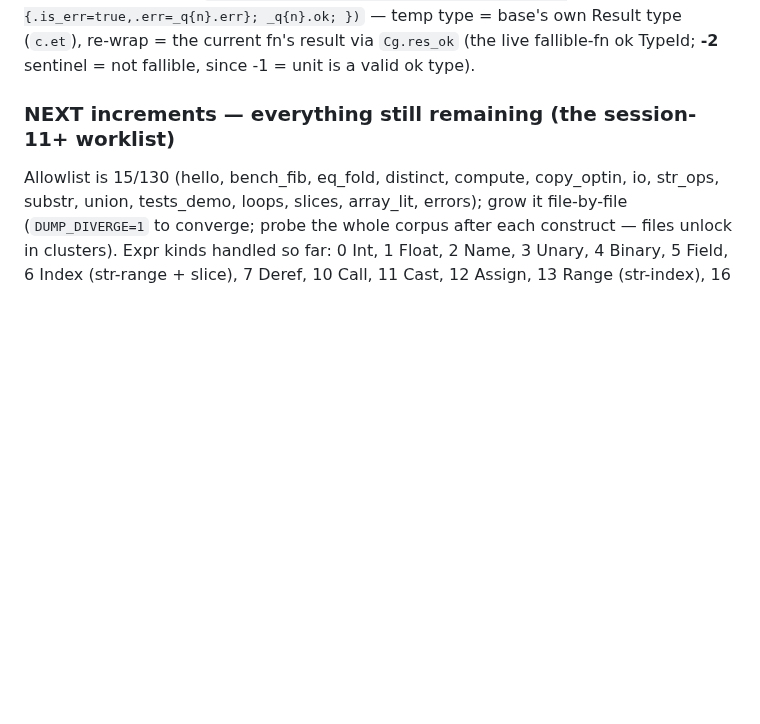
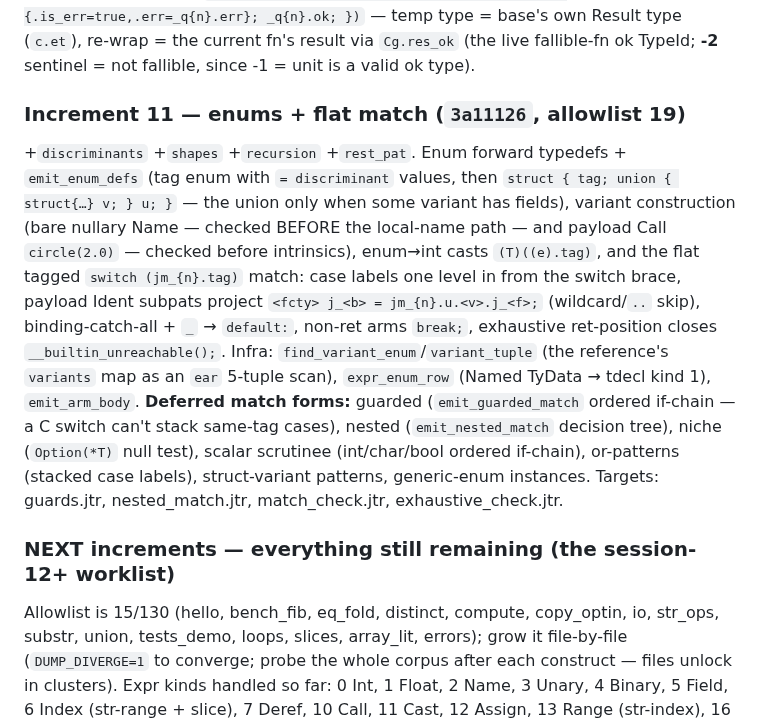
Before and after one commit to AdamEzzat1/Jestyr, a Markdown page: docs/session-notes/jestyr-selfhost-P5-cgen-R2-handoff.md, the part around the change. Drawn GitHub-style; blank space fills up the shorter version.

Commit message:
docs: P5 increment 11 (enums + flat match) recorded -- 19 files
Progress-log entry (construction/defs/match shapes + the deferred match forms
with their target files), REMAINING status row -> 19 files.

```diff
--- a/docs/session-notes/jestyr-selfhost-P5-cgen-R2-handoff.md
+++ b/docs/session-notes/jestyr-selfhost-P5-cgen-R2-handoff.md
@@ -167,7 +167,24 @@ first-seen order across all fns); `error_tag_of` linear-scans. `ok(v)`/`err(E)`/
 re-wrap = the current fn's result via `Cg.res_ok` (the live fallible-fn ok TypeId; **-2** sentinel
 = not fallible, since -1 = unit is a valid ok type).
 
-### NEXT increments — everything still remaining (the session-11+ worklist)
+### Increment 11 — enums + flat match (`3a11126`, allowlist 19)
+
++`discriminants` +`shapes` +`recursion` +`rest_pat`. Enum forward typedefs + `emit_enum_defs`
+(tag enum with `= discriminant` values, then `struct { tag; union { struct{…} v; } u; }` — the
+union only when some variant has fields), variant construction (bare nullary Name — checked
+BEFORE the local-name path — and payload Call `circle(2.0)` — checked before intrinsics),
+enum→int casts `(T)((e).tag)`, and the flat tagged `switch (jm_{n}.tag)` match: case labels one
+level in from the switch brace, payload Ident subpats project `<fcty> j_<b> = jm_{n}.u.<v>.j_<f>;`
+(wildcard/`..` skip), binding-catch-all + `_` → `default:`, non-ret arms `break;`, exhaustive
+ret-position closes `__builtin_unreachable();`. Infra: `find_variant_enum`/`variant_tuple` (the
+reference's `variants` map as an `ear` 5-tuple scan), `expr_enum_row` (Named TyData → tdecl kind 1),
+`emit_arm_body`. **Deferred match forms:** guarded (`emit_guarded_match` ordered if-chain — a C
+switch can't stack same-tag cases), nested (`emit_nested_match` decision tree), niche (`Option(*T)`
+null test), scalar scrutinee (int/char/bool ordered if-chain), or-patterns (stacked case labels),
+struct-variant patterns, generic-enum instances. Targets: guards.jtr, nested_match.jtr,
+match_check.jtr, exhaustive_check.jtr.
+
+### NEXT increments — everything still remaining (the session-12+ worklist)
 
 Allowlist is 15/130 (hello, bench_fib, eq_fold, distinct, compute, copy_optin, io, str_ops,
 substr, union, tests_demo, loops, slices, array_lit, errors); grow it file-by-file (`DUMP_DIVERGE=1` to converge;
```
Also changed, not shown: docs/session-notes/jestyr-selfhost-REMAINING.md (+1 -1 lines).
